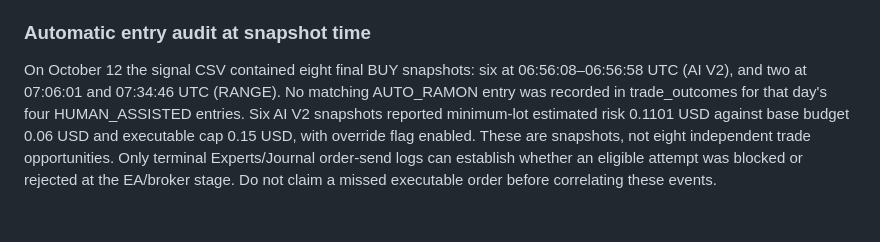
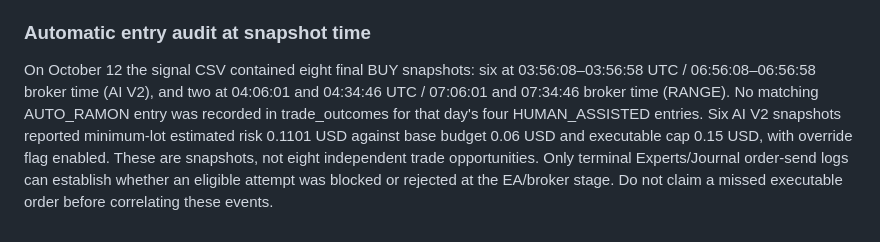
Before and after one commit to amiradmin/ramon-ai-trader, a Markdown page: docs/utc-history-reconciliation.md, the part around the change. Drawn GitHub-style.

Commit message:
fix: label signal CSV times as broker clock, correlate with UTC decision epochs

```diff
--- a/docs/utc-history-reconciliation.md
+++ b/docs/utc-history-reconciliation.md
@@ -53,4 +53,4 @@ The uploaded 07:58 UTC SQLite snapshot yielded **503/503** exact high/low matche
 
 ### Automatic entry audit at snapshot time
 
-On October 12 the signal CSV contained eight final BUY snapshots: six at 06:56:08–06:56:58 UTC (AI V2), and two at 07:06:01 and 07:34:46 UTC (RANGE). No matching AUTO_RAMON entry was recorded in trade_outcomes for that day's four HUMAN_ASSISTED entries. Six AI V2 snapshots reported minimum-lot estimated risk 0.1101 USD against base budget 0.06 USD and executable cap 0.15 USD, with override flag enabled. These are snapshots, not eight independent trade opportunities. Only terminal Experts/Journal order-send logs can establish whether an eligible attempt was blocked or rejected at the EA/broker stage. Do not claim a missed executable order before correlating these events.
+On October 12 the signal CSV contained eight final BUY snapshots: six at 03:56:08–03:56:58 UTC / 06:56:08–06:56:58 broker time (AI V2), and two at 04:06:01 and 04:34:46 UTC / 07:06:01 and 07:34:46 broker time (RANGE). No matching AUTO_RAMON entry was recorded in trade_outcomes for that day's four HUMAN_ASSISTED entries. Six AI V2 snapshots reported minimum-lot estimated risk 0.1101 USD against base budget 0.06 USD and executable cap 0.15 USD, with override flag enabled. These are snapshots, not eight independent trade opportunities. Only terminal Experts/Journal order-send logs can establish whether an eligible attempt was blocked or rejected at the EA/broker stage. Do not claim a missed executable order before correlating these events.
```
